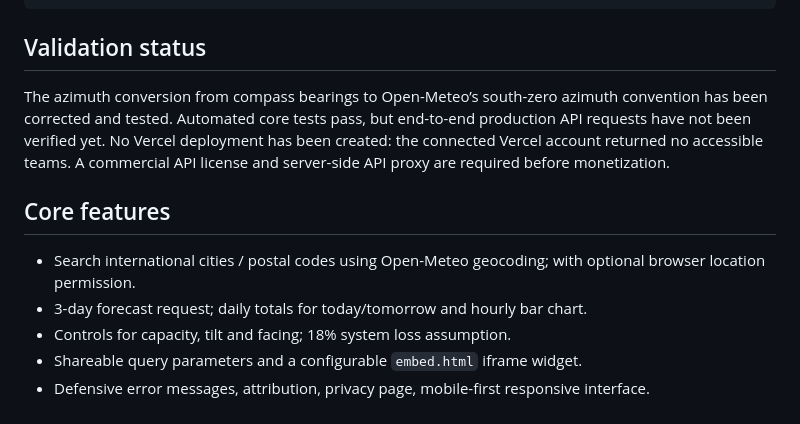
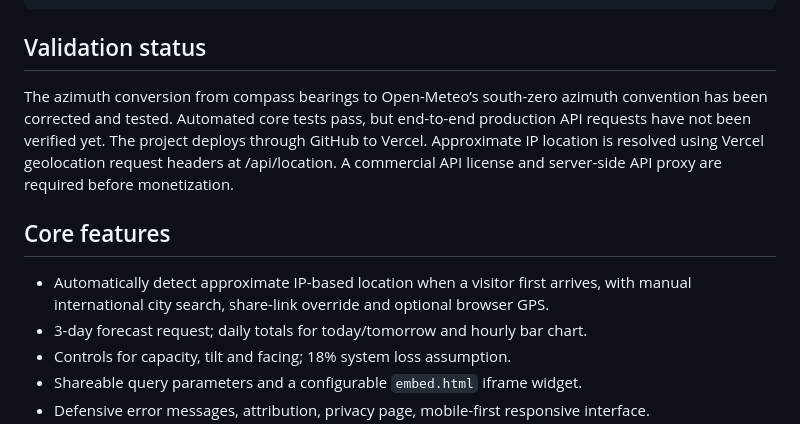
Before and after one commit to Aimidj/solarnow, a Markdown page: README.md, the part around the change. Rendered like a GitHub page.

Commit message:
Document automatic IP geolocation and remove hardcoded Copenhagen default

```diff
--- a/README.md
+++ b/README.md
@@ -17,11 +17,11 @@ npm test
 
 ## Validation status
 
-The azimuth conversion from compass bearings to Open-Meteo’s south-zero azimuth convention has been corrected and tested. Automated core tests pass, but end-to-end production API requests have not been verified yet. No Vercel deployment has been created: the connected Vercel account returned no accessible teams. A commercial API license and server-side API proxy are required before monetization.
+The azimuth conversion from compass bearings to Open-Meteo’s south-zero azimuth convention has been corrected and tested. Automated core tests pass, but end-to-end production API requests have not been verified yet. The project deploys through GitHub to Vercel. Approximate IP location is resolved using Vercel geolocation request headers at /api/location. A commercial API license and server-side API proxy are required before monetization.
 
 ## Core features
 
-- Search international cities / postal codes using Open-Meteo geocoding; with optional browser location permission.
+- Automatically detect approximate IP-based location when a visitor first arrives, with manual international city search, share-link override and optional browser GPS.
 - 3-day forecast request; daily totals for today/tomorrow and hourly bar chart.
 - Controls for capacity, tilt and facing; 18% system loss assumption.
 - Shareable query parameters and a configurable `embed.html` iframe widget.
```
